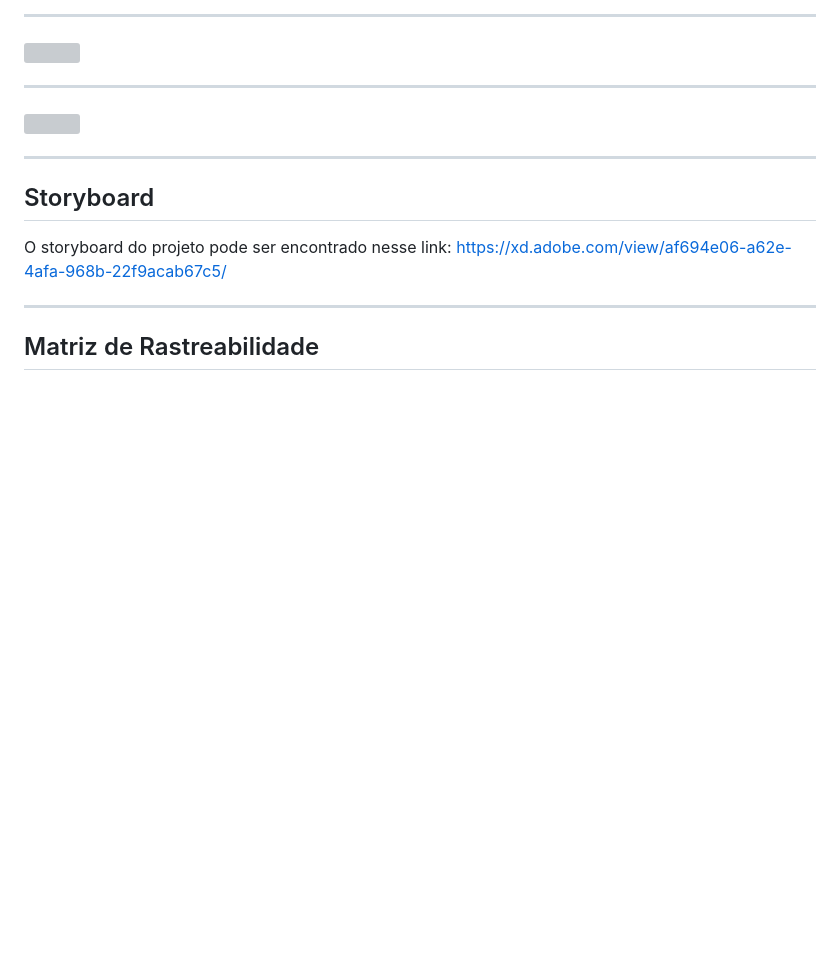
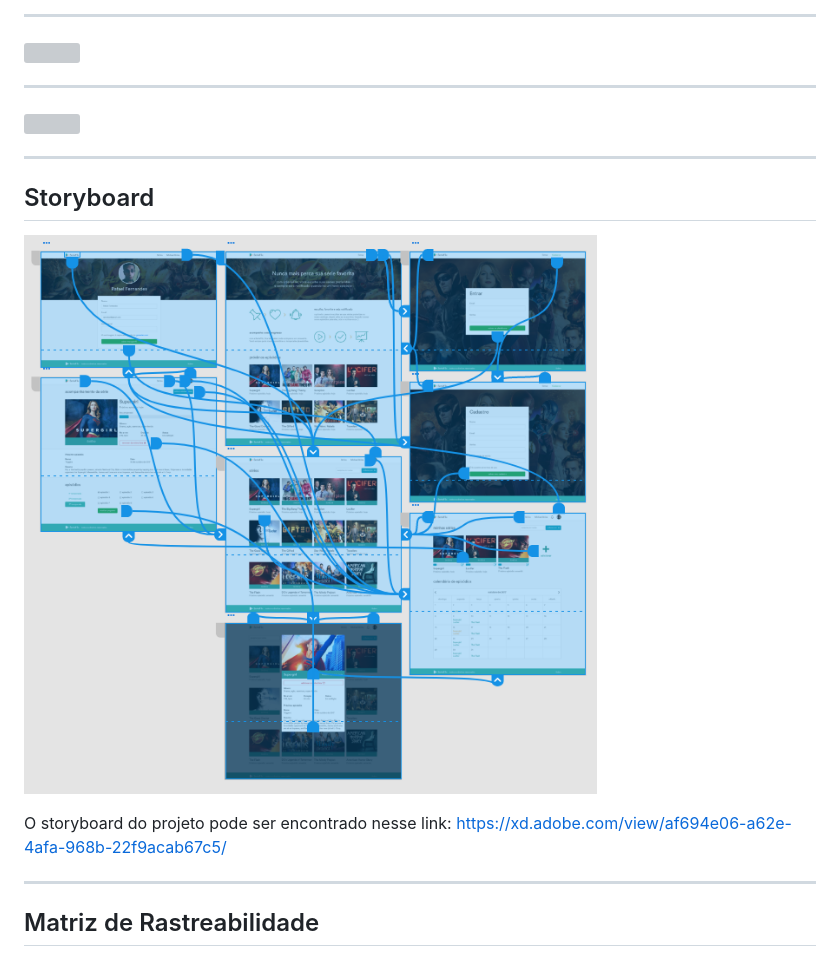
Before and after one commit to rafael-fernandes/ES022017, a Markdown page: README.md, the part around the change. Rendered like a GitHub page; pictures changed too: docs/images/storyboard.png (added); blank space fills up the shorter version; grey boxes are pictures that could not be loaded.

Commit message:
imagem storyboard

```diff
--- a/README.md
+++ b/README.md
@@ -120,6 +120,8 @@ O MVP do projeto pode ser utilizado no link: https://serieflix.herokuapp.com/
 
 ## Storyboard
 
+![](docs/images/storyboard.png)
+
 O storyboard do projeto pode ser encontrado nesse link: https://xd.adobe.com/view/af694e06-a62e-4afa-968b-22f9acab67c5/
 
 ---
```
